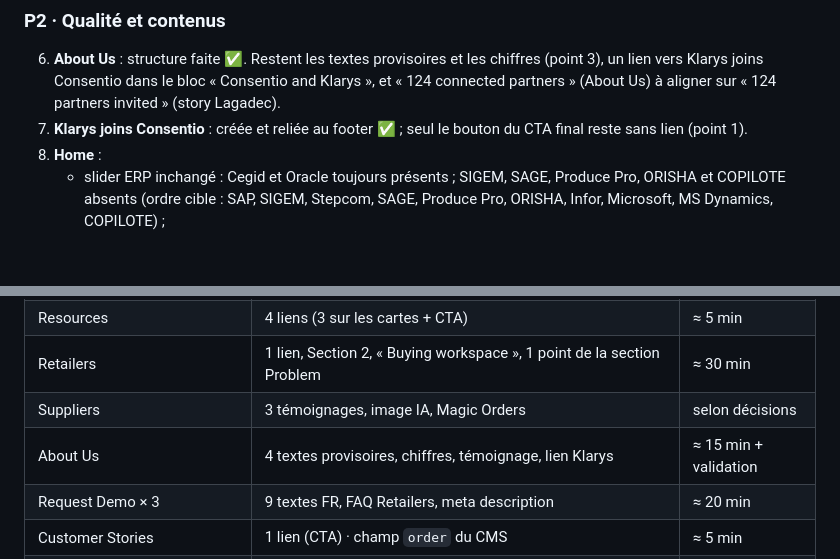
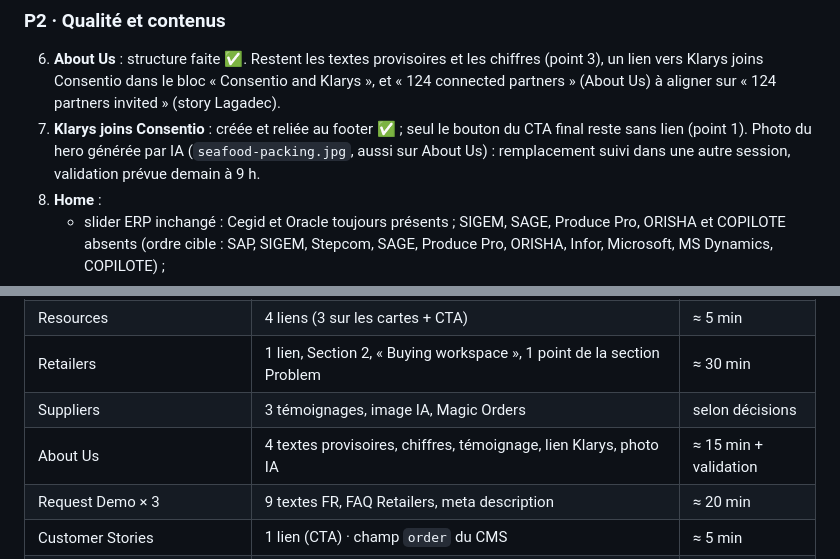
Before and after one commit to mariegainche-netizen/Webflow, a Markdown page: RECAP-25sept-reste-a-faire.md, 2 parts joined by grey strips. Drawn GitHub-style; blank space fills up the shorter version.

Commit message:
Récap 25/09 : photo IA d'About Us et Klarys suivie dans une autre session
Co-Authored-By: Claude Opus 5.5 <noreply@anthropic.com>
Claude-Session: https://claude.ai/code/session_018BTJUYzMutEt5xwXgXma1d

```diff
--- a/RECAP-25sept-reste-a-faire.md
+++ b/RECAP-25sept-reste-a-faire.md
@@ -74,7 +74,7 @@
 ### P2 · Qualité et contenus
 
 6. **About Us** : structure faite ✅. Restent les textes provisoires et les chiffres (point 3), un lien vers Klarys joins Consentio dans le bloc « Consentio and Klarys », et « 124 connected partners » (About Us) à aligner sur « 124 partners invited » (story Lagadec).
-7. **Klarys joins Consentio** : créée et reliée au footer ✅ ; seul le bouton du CTA final reste sans lien (point 1).
+7. **Klarys joins Consentio** : créée et reliée au footer ✅ ; seul le bouton du CTA final reste sans lien (point 1). Photo du hero générée par IA (`seafood-packing.jpg`, aussi sur About Us) : remplacement suivi dans une autre session, validation prévue demain à 9 h.
 8. **Home** :
    - slider ERP inchangé : Cegid et Oracle toujours présents ; SIGEM, SAGE, Produce Pro, ORISHA et COPILOTE absents (ordre cible : SAP, SIGEM, Stepcom, SAGE, Produce Pro, ORISHA, Infor, Microsoft, MS Dynamics, COPILOTE) ;
    - placeholder « Eyebrow » toujours affiché au-dessus des blocs retailers et suppliers ;
@@ -112,7 +112,7 @@ Nouveau point P3 :
 | Resources | 4 liens (3 sur les cartes + CTA) | ≈ 5 min |
 | Retailers | 1 lien, Section 2, « Buying workspace », 1 point de la section Problem | ≈ 30 min |
 | Suppliers | 3 témoignages, image IA, Magic Orders | selon décisions |
-| About Us | 4 textes provisoires, chiffres, témoignage, lien Klarys | ≈ 15 min + validation |
+| About Us | 4 textes provisoires, chiffres, témoignage, lien Klarys, photo IA | ≈ 15 min + validation |
 | Request Demo × 3 | 9 textes FR, FAQ Retailers, meta description | ≈ 20 min |
 | Customer Stories | 1 lien (CTA) · champ `order` du CMS | ≈ 5 min |
 | Templates Customer Stories et Resources | 7 liens | ≈ 10 min |
```
